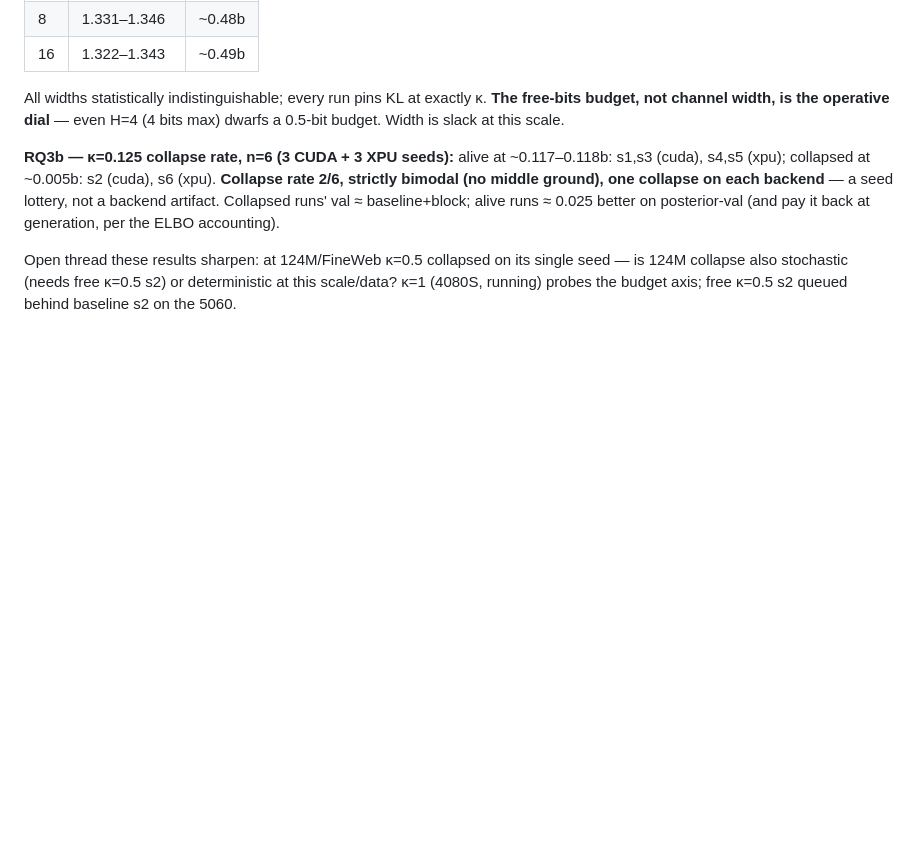
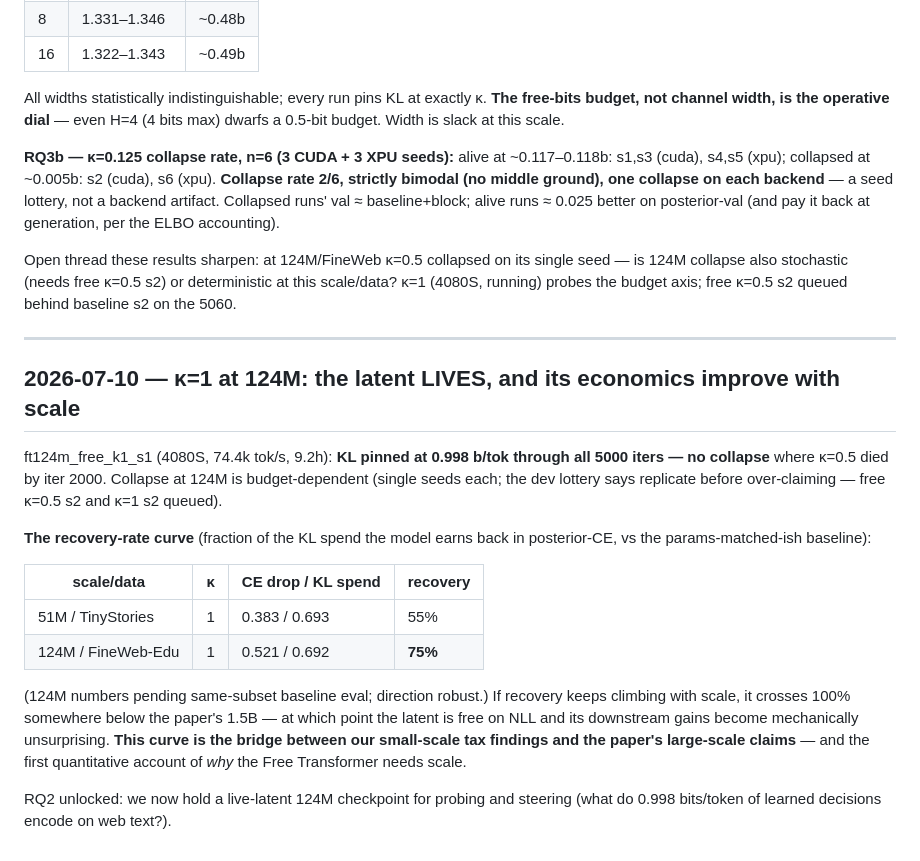
Before and after one commit to bryanvine/free-transformer, a Markdown page: paper/RESEARCH_LOG.md, the part around the change. Drawn GitHub-style; blank space fills up the shorter version.

Commit message:
kappa=1 at 124M: no collapse, 75% KL recovery — the scaling economics of the latent
Generated with [Claude Code](https://claude.ai/code)
via [Happy](https://happy.engineering)

Co-Authored-By: Claude Fable 5 <noreply@anthropic.com>
Co-Authored-By: Happy <yesreply@happy.engineering>
Claude-Session: https://claude.ai/code/session_01Ucwrv24ffSqZchWkDUaaGN

```diff
--- a/paper/RESEARCH_LOG.md
+++ b/paper/RESEARCH_LOG.md
@@ -403,3 +403,30 @@ Open thread these results sharpen: at 124M/FineWeb κ=0.5 collapsed on its
 single seed — is 124M collapse also stochastic (needs free κ=0.5 s2) or
 deterministic at this scale/data? κ=1 (4080S, running) probes the budget
 axis; free κ=0.5 s2 queued behind baseline s2 on the 5060.
+
+---
+
+## 2026-07-10 — κ=1 at 124M: the latent LIVES, and its economics improve with scale
+
+ft124m_free_k1_s1 (4080S, 74.4k tok/s, 9.2h): **KL pinned at 0.998 b/tok
+through all 5000 iters — no collapse** where κ=0.5 died by iter 2000.
+Collapse at 124M is budget-dependent (single seeds each; the dev lottery
+says replicate before over-claiming — free κ=0.5 s2 and κ=1 s2 queued).
+
+**The recovery-rate curve** (fraction of the KL spend the model earns back
+in posterior-CE, vs the params-matched-ish baseline):
+
+| scale/data | κ | CE drop / KL spend | recovery |
+|---|---|---|---|
+| 51M / TinyStories | 1 | 0.383 / 0.693 | 55% |
+| 124M / FineWeb-Edu | 1 | 0.521 / 0.692 | **75%** |
+
+(124M numbers pending same-subset baseline eval; direction robust.) If
+recovery keeps climbing with scale, it crosses 100% somewhere below the
+paper's 1.5B — at which point the latent is free on NLL and its downstream
+gains become mechanically unsurprising. **This curve is the bridge between
+our small-scale tax findings and the paper's large-scale claims** — and the
+first quantitative account of *why* the Free Transformer needs scale.
+
+RQ2 unlocked: we now hold a live-latent 124M checkpoint for probing and
+steering (what do 0.998 bits/token of learned decisions encode on web text?).
```
